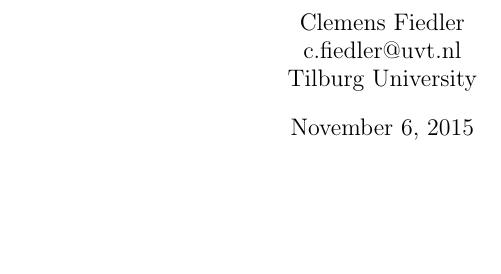
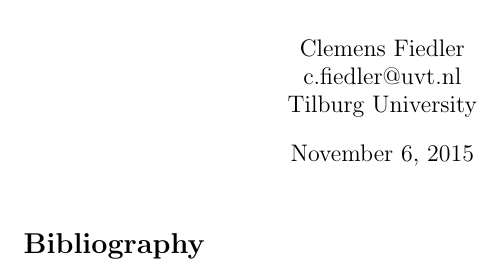
Before and after one commit to clemensfiedler/LatexTemplates, a LaTeX document (templatePaper.tex): part of the page, cut so that both start at the same text, the shorter picture padded with empty space. Compiled offline with pdfLaTeX.

Commit message:
Update templatePaper.tex

```diff
--- a/templatePaper.tex
+++ b/templatePaper.tex
@@ -17,7 +17,7 @@
 pdftitle={#Title}]{hyperref} %hyperref package, adds author and title to meta info
 
 \usepackage[round]{natbib} %NatBib for citations
-\bibliography{plainnat}
+\bibliographystyle{plainnat}
 
 \usepackage[nottoc]{tocbibind}
 
```
